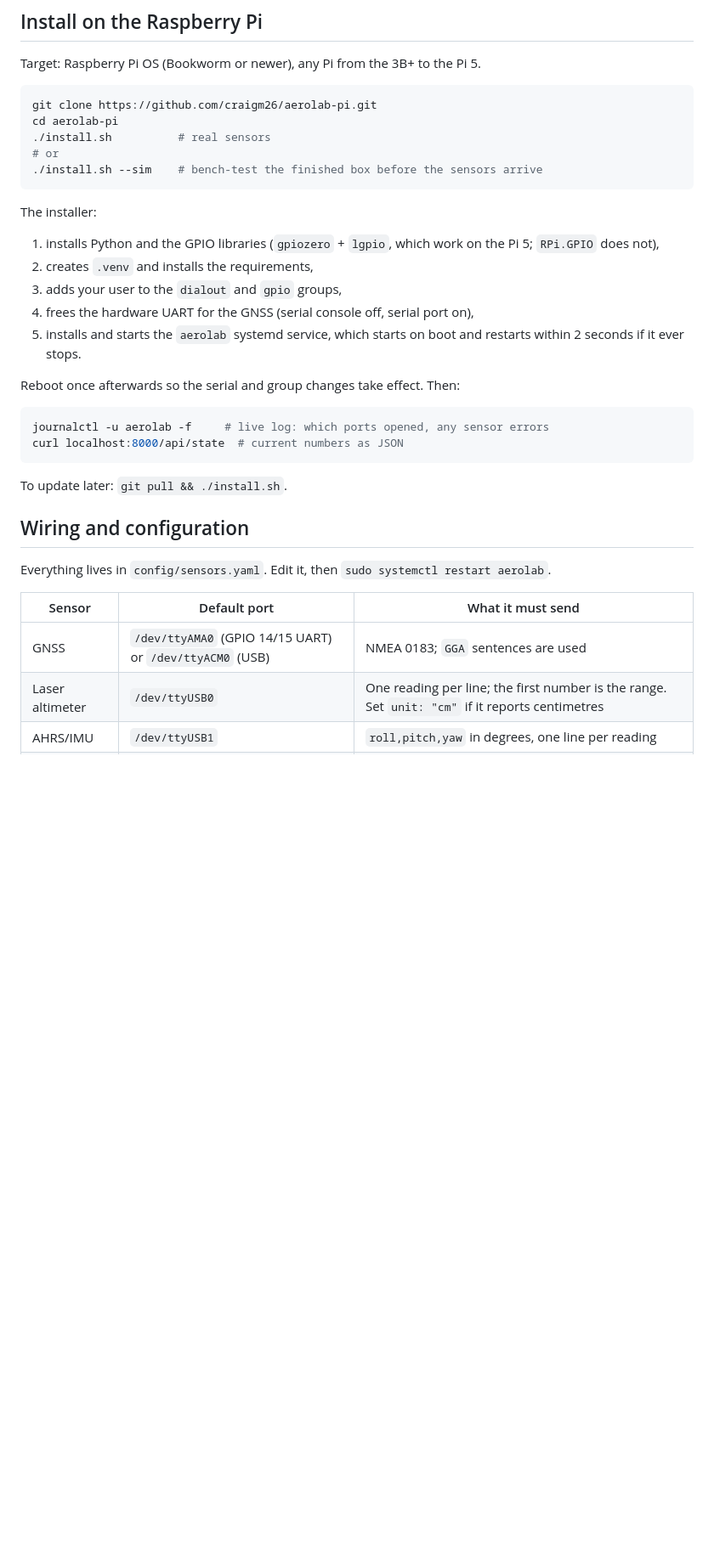
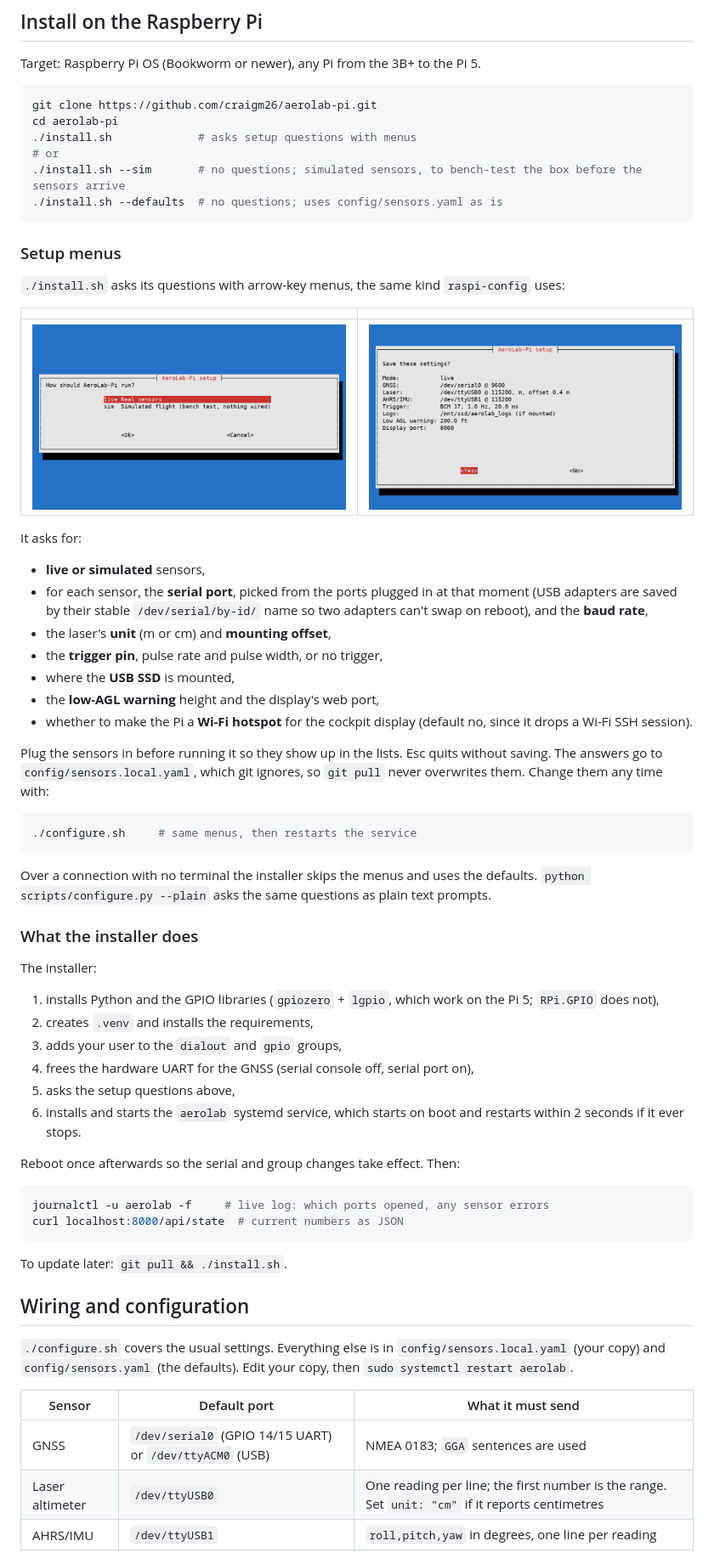
Before and after one commit to craigm26/aerolab-pi, a Markdown page: README.md, the part around one of its changes. Shown at 85% size. Drawn GitHub-style; pictures changed too: docs/images/tui_mode.png (added), docs/images/tui_summary.png (added); blank space fills up the shorter version.

````diff
--- a/README.md
+++ b/README.md
@@ -35,10 +47,39 @@ Target: Raspberry Pi OS (Bookworm or newer), any Pi from the 3B+ to the Pi 5.
 ```bash
 git clone https://github.com/craigm26/aerolab-pi.git
 cd aerolab-pi
-./install.sh          # real sensors
+./install.sh             # asks setup questions with menus
 # or
-./install.sh --sim    # bench-test the finished box before the sensors arrive
+./install.sh --sim       # no questions; simulated sensors, to bench-test the box before the sensors arrive
+./install.sh --defaults  # no questions; uses config/sensors.yaml as is
 ```
+
+### Setup menus
+
+`./install.sh` asks its questions with arrow-key menus, the same kind `raspi-config` uses:
+
+| | |
+|---|---|
+| ![Mode menu](docs/images/tui_mode.png) | ![Summary before saving](docs/images/tui_summary.png) |
+
+It asks for:
+
+- **live or simulated** sensors,
+- for each sensor, the **serial port**, picked from the ports plugged in at that moment (USB adapters are saved by their stable `/dev/serial/by-id/` name so two adapters can't swap on reboot), and the **baud rate**,
+- the laser's **unit** (m or cm) and **mounting offset**,
+- the **trigger pin**, pulse rate and pulse width, or no trigger,
+- where the **USB SSD** is mounted,
+- the **low-AGL warning** height and the display's web port,
+- whether to make the Pi a **Wi-Fi hotspot** for the cockpit display (default no, since it drops a Wi-Fi SSH session).
+
+Plug the sensors in before running it so they show up in the lists. Esc quits without saving. The answers go to `config/sensors.local.yaml`, which git ignores, so `git pull` never overwrites them. Change them any time with:
+
+```bash
+./configure.sh     # same menus, then restarts the service
+```
+
+Over a connection with no terminal the installer skips the menus and uses the defaults. `python scripts/configure.py --plain` asks the same questions as plain text prompts.
+
+### What the installer does
 
 The installer:
 
@@ -46,7 +87,8 @@ The installer:
 2. creates `.venv` and installs the requirements,
 3. adds your user to the `dialout` and `gpio` groups,
 4. frees the hardware UART for the GNSS (serial console off, serial port on),
-5. installs and starts the `aerolab` systemd service, which starts on boot and restarts within 2 seconds if it ever stops.
+5. asks the setup questions above,
+6. installs and starts the `aerolab` systemd service, which starts on boot and restarts within 2 seconds if it ever stops.
 
 Reboot once afterwards so the serial and group changes take effect. Then:
 
@@ -59,11 +101,11 @@ To update later: `git pull && ./install.sh`.
 
 ## Wiring and configuration
 
-Everything lives in `config/sensors.yaml`. Edit it, then `sudo systemctl restart aerolab`.
+`./configure.sh` covers the usual settings. Everything else is in `config/sensors.local.yaml` (your copy) and `config/sensors.yaml` (the defaults). Edit your copy, then `sudo systemctl restart aerolab`.
 
 | Sensor | Default port | What it must send |
 |---|---|---|
-| GNSS | `/dev/ttyAMA0` (GPIO 14/15 UART) or `/dev/ttyACM0` (USB) | NMEA 0183; `GGA` sentences are used |
+| GNSS | `/dev/serial0` (GPIO 14/15 UART) or `/dev/ttyACM0` (USB) | NMEA 0183; `GGA` sentences are used |
 | Laser altimeter | `/dev/ttyUSB0` | One reading per line; the first number is the range. Set `unit: "cm"` if it reports centimetres |
 | AHRS/IMU | `/dev/ttyUSB1` | `roll,pitch,yaw` in degrees, one line per reading |
 | Payload trigger | GPIO 17 (BCM) | 3.3 V pulse, 20 ms wide, 1 Hz |
````
Also changed, not shown: other parts of README.md (+15 -3 lines), docs/images/hud_ipad.png (added), docs/images/hud_live.gif (added), docs/images/hud_phone.png (added), docs/images/hud_wide_lowagl.png (added), 10 other files.
